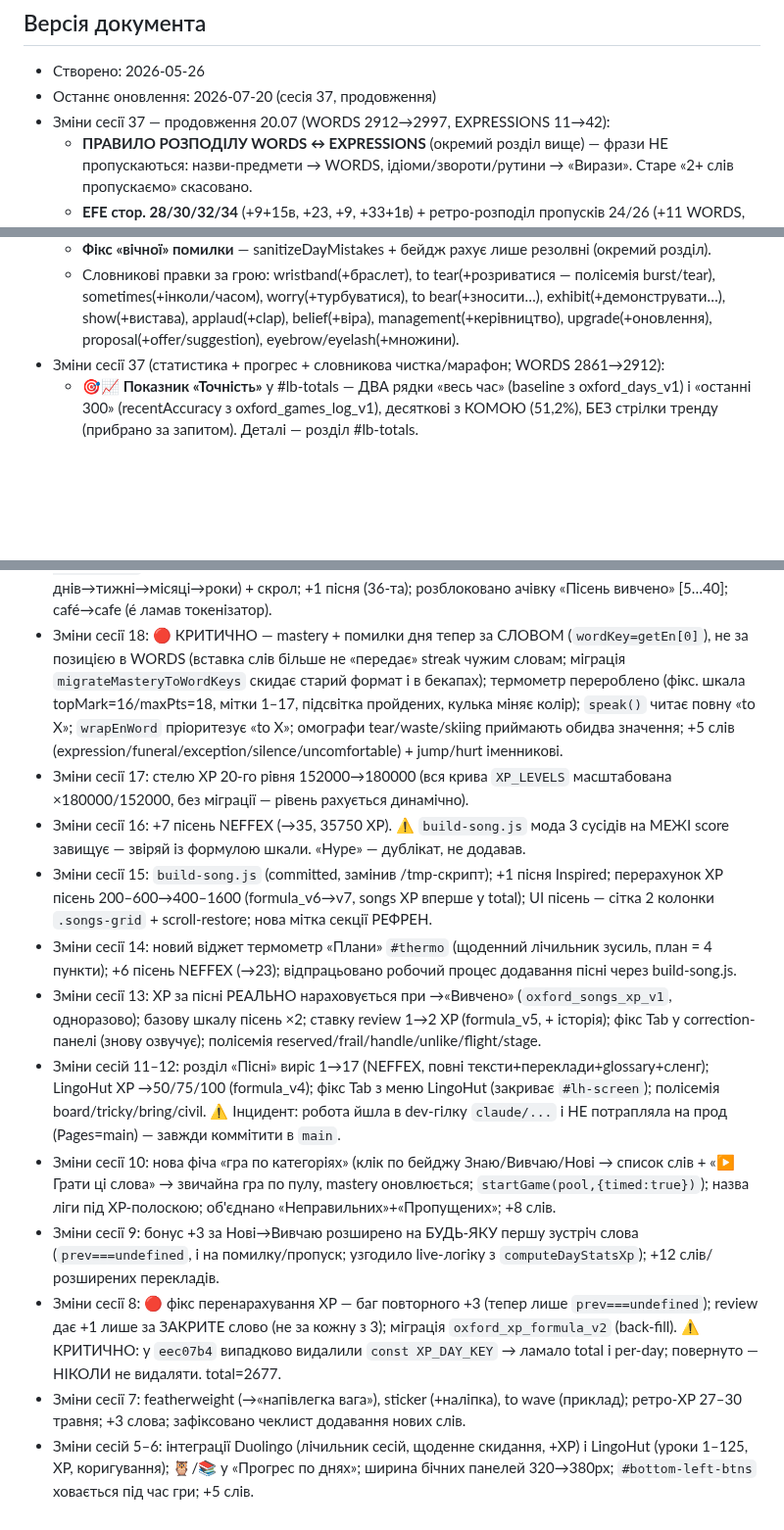
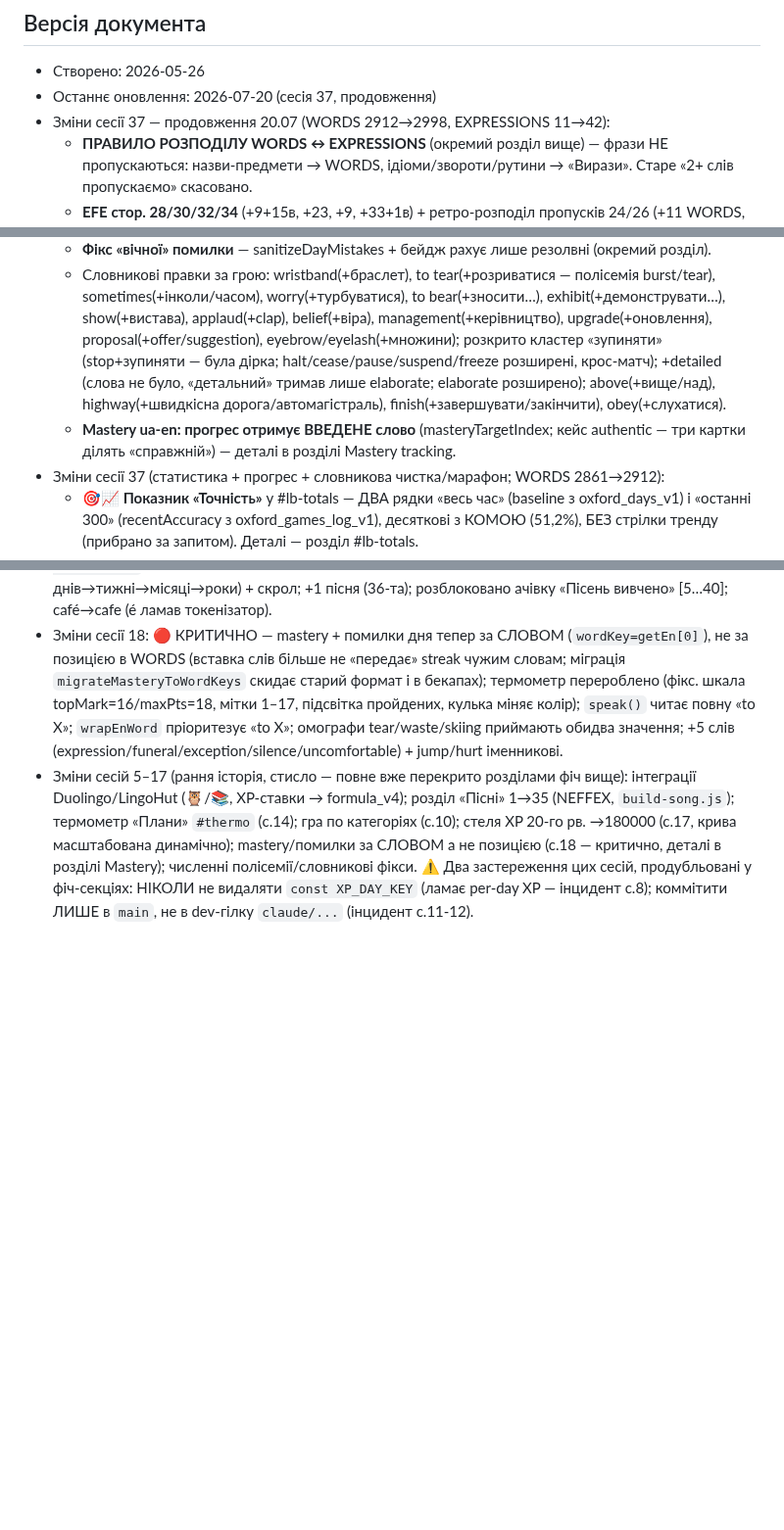
Before and after one commit to v1frim/Oxford_1000, a Markdown page: handoff.md, 3 parts joined by grey strips. Shown at 98% size. GitHub-like rendering; blank space fills up the shorter version.

Commit message:
handoff: підсумок хвоста сесії 37 + стиснення changelog сесій 5–17 в один рядок
WORDS→2998. Дописано: кластер «зупиняти», detailed, above/highway/finish/
obey, mastery-введеному. Рання історія (с.5–17) згорнута — повністю
перекрита розділами фіч; критичні ⚠️ (XP_DAY_KEY, main-only) збережені інлайн.

Co-Authored-By: Claude Opus 4.8 <noreply@anthropic.com>
Claude-Session: https://claude.ai/code/session_01QdxXwNC9eNqB48z8W7dRzH

```diff
--- a/handoff.md
+++ b/handoff.md
@@ -1192,7 +1192,7 @@ end screen показувався порожнім, дебаг наосліп у
 ## Версія документа
 - Створено: 2026-05-26
 - Останнє оновлення: 2026-07-20 (сесія 37, продовження)
-- Зміни сесії 37 — продовження 20.07 (WORDS 2912→2997, EXPRESSIONS 11→42):
+- Зміни сесії 37 — продовження 20.07 (WORDS 2912→2998, EXPRESSIONS 11→42):
   - **ПРАВИЛО РОЗПОДІЛУ WORDS ↔ EXPRESSIONS** (окремий розділ вище) — фрази НЕ пропускаються:
     назви-предмети → WORDS, ідіоми/звороти/рутини → «Вирази». Старе «2+ слів пропускаємо» скасовано.
   - **EFE стор. 28/30/32/34** (+9+15в, +23, +9, +33+1в) + ретро-розподіл пропусків 24/26
@@ -1205,7 +1205,13 @@ end screen показувався порожнім, дебаг наосліп у
   - Словникові правки за грою: wristband(+браслет), to tear(+розриватися — полісемія burst/tear),
     sometimes(+інколи/часом), worry(+турбуватися), to bear(+зносити…), exhibit(+демонструвати…),
     show(+вистава), applaud(+clap), belief(+віра), management(+керівництво), upgrade(+оновлення),
-    proposal(+offer/suggestion), eyebrow/eyelash(+множини).
+    proposal(+offer/suggestion), eyebrow/eyelash(+множини); розкрито кластер «зупиняти»
+    (stop+зупиняти — була дірка; halt/cease/pause/suspend/freeze розширені, крос-матч);
+    +detailed (слова не було, «детальний» тримав лише elaborate; elaborate розширено);
+    above(+вище/над), highway(+швидкісна дорога/автомагістраль), finish(+завершувати/закінчити),
+    obey(+слухатися).
+  - **Mastery ua-en: прогрес отримує ВВЕДЕНЕ слово** (masteryTargetIndex; кейс authentic —
+    три картки ділять «справжній») — деталі в розділі Mastery tracking.
 - Зміни сесії 37 (статистика + прогрес + словникова чистка/марафон; WORDS 2861→2912):
   - **🎯📈 Показник «Точність»** у #lb-totals — ДВА рядки «весь час» (baseline з oxford_days_v1)
     і «останні 300» (recentAccuracy з oxford_games_log_v1), десяткові з КОМОЮ (51,2%), БЕЗ
@@ -1376,14 +1382,4 @@ end screen показувався порожнім, дебаг наосліп у
 - Зміни сесії 20: 🎉 свято level-up (`sfxLevelUp` + оверлей `levelup` + годинне підсвічування `xp-fresh`, ключ `oxford_levelup_at_v1`); фікс прикладів to-дієслів у `lookupExample` (fallback на голу форму); фікс TDZ `SONGS_XP_KEY` (значок 🎵 зникав після reload — підняв оголошення const); фікс ховання `#progress-panel` (CSS-пастка: ID-селектор б'є `.hidden` → потрібен парний `#id.hidden{display:none}`); полісемія probably/abnormal/overnight/filled/stress + розбито склеєні слешем dash/entire/required.
 - Зміни сесії 19: +185 слів — 100% покриття прикладів + новий ОБОВ'ЯЗКОВИЙ чекер `check-coverage.js` (запускати після будь-яких змін словника до ✅ OK); панель «Прогрес» згорнуто (7 днів→тижні→місяці→роки) + скрол; +1 пісня (36-та); розблоковано ачівку «Пісень вивчено» [5…40]; café→cafe (é ламав токенізатор).
 - Зміни сесії 18: 🔴 КРИТИЧНО — mastery + помилки дня тепер за СЛОВОМ (`wordKey=getEn[0]`), не за позицією в WORDS (вставка слів більше не «передає» streak чужим словам; міграція `migrateMasteryToWordKeys` скидає старий формат і в бекапах); термометр перероблено (фікс. шкала topMark=16/maxPts=18, мітки 1–17, підсвітка пройдених, кулька міняє колір); `speak()` читає повну «to X»; `wrapEnWord` пріоритезує «to X»; омографи tear/waste/skiing приймають обидва значення; +5 слів (expression/funeral/exception/silence/uncomfortable) + jump/hurt іменникові.
-- Зміни сесії 17: стелю XP 20-го рівня 152000→180000 (вся крива `XP_LEVELS` масштабована ×180000/152000, без міграції — рівень рахується динамічно).
-- Зміни сесії 16: +7 пісень NEFFEX (→35, 35750 XP). ⚠️ `build-song.js` мода 3 сусідів на МЕЖІ score завищує — звіряй із формулою шкали. «Hype» — дублікат, не додавав.
-- Зміни сесії 15: `build-song.js` (committed, замінив /tmp-скрипт); +1 пісня Inspired; перерахунок XP пісень 200–600→400–1600 (formula_v6→v7, songs XP вперше у total); UI пісень — сітка 2 колонки `.songs-grid` + scroll-restore; нова мітка секції РЕФРЕН.
-- Зміни сесії 14: новий віджет термометр «Плани» `#thermo` (щоденний лічильник зусиль, план = 4 пункти); +6 пісень NEFFEX (→23); відпрацьовано робочий процес додавання пісні через build-song.js.
-- Зміни сесії 13: XP за пісні РЕАЛЬНО нараховується при →«Вивчено» (`oxford_songs_xp_v1`, одноразово); базову шкалу пісень ×2; ставку review 1→2 XP (formula_v5, + історія); фікс Tab у correction-панелі (знову озвучує); полісемія reserved/frail/handle/unlike/flight/stage.
-- Зміни сесій 11–12: розділ «Пісні» виріс 1→17 (NEFFEX, повні тексти+переклади+glossary+сленг); LingoHut XP →50/75/100 (formula_v4); фікс Tab з меню LingoHut (закриває `#lh-screen`); полісемія board/tricky/bring/civil. ⚠️ Інцидент: робота йшла в dev-гілку `claude/...` і НЕ потрапляла на прод (Pages=main) — завжди коммітити в `main`.
-- Зміни сесії 10: нова фіча «гра по категоріях» (клік по бейджу Знаю/Вивчаю/Нові → список слів + «▶ Грати ці слова» → звичайна гра по пулу, mastery оновлюється; `startGame(pool,{timed:true})`); назва ліги під XP-полоскою; об'єднано «Неправильних»+«Пропущених»; +8 слів.
-- Зміни сесії 9: бонус +3 за Нові→Вивчаю розширено на БУДЬ-ЯКУ першу зустріч слова (`prev===undefined`, і на помилку/пропуск; узгодило live-логіку з `computeDayStatsXp`); +12 слів/розширених перекладів.
-- Зміни сесії 8: 🔴 фікс перенарахування XP — баг повторного +3 (тепер лише `prev===undefined`); review дає +1 лише за ЗАКРИТЕ слово (не за кожну з 3); міграція `oxford_xp_formula_v2` (back-fill). ⚠️ КРИТИЧНО: у `eec07b4` випадково видалили `const XP_DAY_KEY` → ламало total і per-day; повернуто — НІКОЛИ не видаляти. total=2677.
-- Зміни сесії 7: featherweight (→«напівлегка вага»), sticker (+наліпка), to wave (приклад); ретро-XP 27–30 травня; +3 слова; зафіксовано чеклист додавання нових слів.
-- Зміни сесій 5–6: інтеграції Duolingo (лічильник сесій, щоденне скидання, +XP) і LingoHut (уроки 1–125, XP, коригування); 🦉/📚 у «Прогрес по днях»; ширина бічних панелей 320→380px; `#bottom-left-btns` ховається під час гри; +5 слів.
+- Зміни сесій 5–17 (рання історія, стисло — повне вже перекрито розділами фіч вище): інтеграції Duolingo/LingoHut (🦉/📚, XP-ставки → formula_v4); розділ «Пісні» 1→35 (NEFFEX, `build-song.js`); термометр «Плани» `#thermo` (с.14); гра по категоріях (с.10); стеля XP 20-го рв. →180000 (с.17, крива масштабована динамічно); mastery/помилки за СЛОВОМ а не позицією (с.18 — критично, деталі в розділі Mastery); численні полісемії/словникові фікси. ⚠️ Два застереження цих сесій, продубльовані у фіч-секціях: НІКОЛИ не видаляти `const XP_DAY_KEY` (ламає per-day XP — інцидент с.8); коммітити ЛИШЕ в `main`, не в dev-гілку `claude/...` (інцидент с.11-12).
```
Also changed, not shown: other parts of handoff.md (+1 -1 lines).
